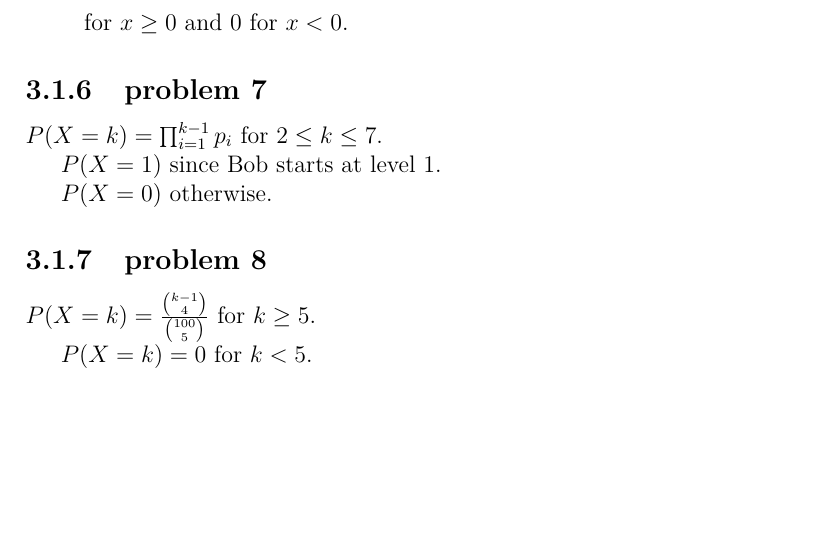
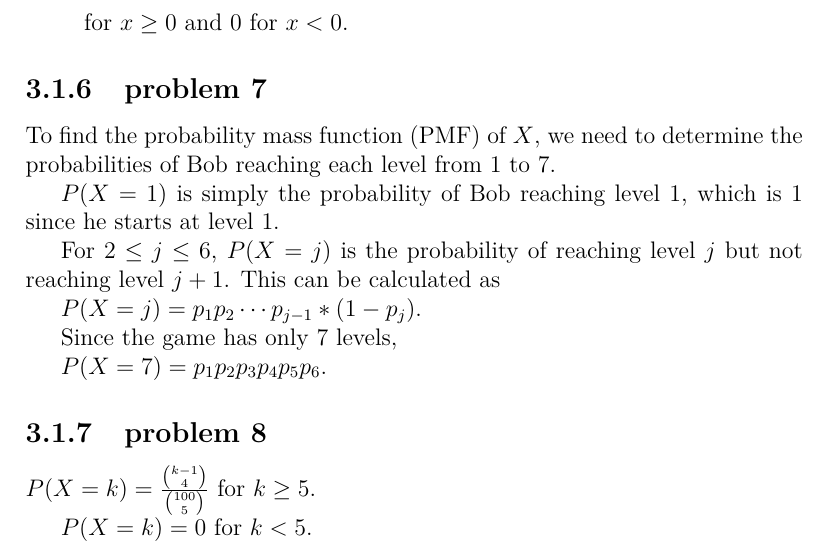
Before and after one commit to fifthist/Introduction-To-Probability-Blitzstein-Solutions, a LaTeX book (src/index.tex, which reads src/chapters/3/sections/pmfs_and_cdfs/problems/7.tex): part of page 57 of 93, cut so that both start at the same text, the shorter picture padded with empty space. Compiled offline with pdfLaTeX.

Commit message:
Fix problem 7 chapter 3 solution

```diff
--- a/src/chapters/3/sections/pmfs_and_cdfs/problems/7.tex
+++ b/src/chapters/3/sections/pmfs_and_cdfs/problems/7.tex
@@ -1,5 +1,12 @@
-$P(X=k) = \prod_{i=1}^{k-1}p_{i}$ for $2 \leq k \leq 7.$
+To find the probability mass function (PMF) of $X$, we need to determine the probabilities of Bob reaching each level from 1 to 7.
 
-$P(X=1)$ since Bob starts at level $1$.
+$P(X = 1)$ is simply the probability of Bob reaching level 1, which is 1 since he starts at level 1.
 
-$P(X=0)$ otherwise.
+For $2 \leq j \leq 6$, $P(X = j)$ is the probability of reaching level $j$ but not reaching level $j+1$.
+This can be calculated as
+
+$P(X = j) = p_1 p_2 \cdots p_{j-1} * (1 - p_j)$.
+
+Since the game has only $7$ levels,
+
+$P(X = 7) = p_1  p_2 p_3  p_4  p_5  p_6$.
```
